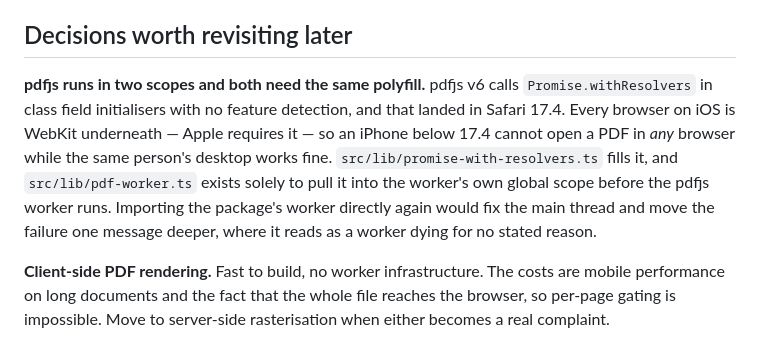
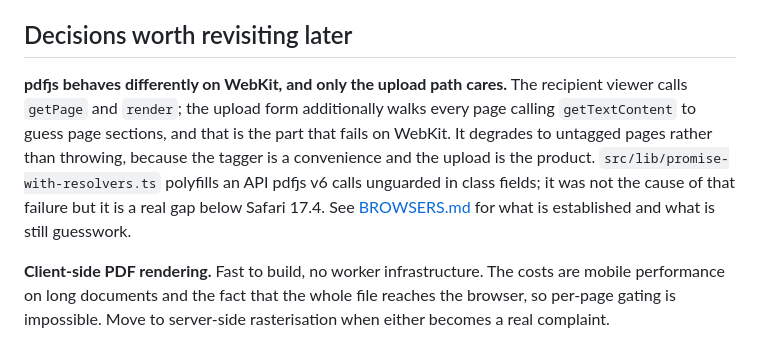
Before and after one commit to CMSOTO2/close-watch, a Markdown page: docs/ARCHITECTURE.md, the part around the change. Drawn GitHub-style.

```diff
--- a/docs/ARCHITECTURE.md
+++ b/docs/ARCHITECTURE.md
@@ -176,14 +176,14 @@ only ever called by the ingest endpoint through the service-role client.
 
 ## Decisions worth revisiting later
 
-**pdfjs runs in two scopes and both need the same polyfill.** pdfjs v6 calls
-`Promise.withResolvers` in class field initialisers with no feature detection, and that
-landed in Safari 17.4. Every browser on iOS is WebKit underneath — Apple requires it — so
-an iPhone below 17.4 cannot open a PDF in *any* browser while the same person's desktop
-works fine. `src/lib/promise-with-resolvers.ts` fills it, and `src/lib/pdf-worker.ts`
-exists solely to pull it into the worker's own global scope before the pdfjs worker runs.
-Importing the package's worker directly again would fix the main thread and move the
-failure one message deeper, where it reads as a worker dying for no stated reason.
+**pdfjs behaves differently on WebKit, and only the upload path cares.** The recipient
+viewer calls `getPage` and `render`; the upload form additionally walks every page calling
+`getTextContent` to guess page sections, and that is the part that fails on WebKit. It
+degrades to untagged pages rather than throwing, because the tagger is a convenience and
+the upload is the product. `src/lib/promise-with-resolvers.ts` polyfills an API pdfjs v6
+calls unguarded in class fields; it was not the cause of that failure but it is a real gap
+below Safari 17.4. See [BROWSERS.md](BROWSERS.md) for what is established and what is
+still guesswork.
 
 **Client-side PDF rendering.** Fast to build, no worker infrastructure. The costs are mobile
 performance on long documents and the fact that the whole file reaches the browser, so
```
Also changed, not shown: README.md (+1 -0 lines), docs/BROWSERS.md (added, +93 -0 lines).
